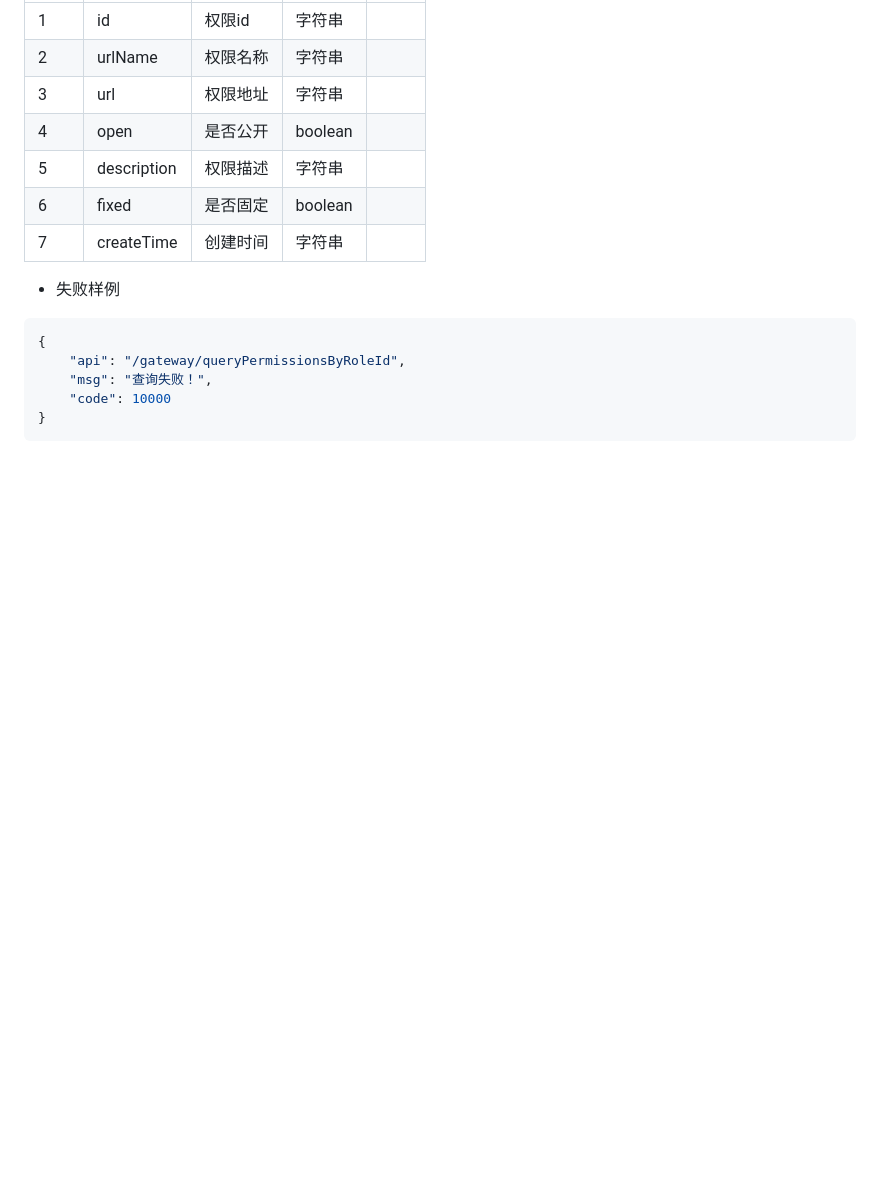
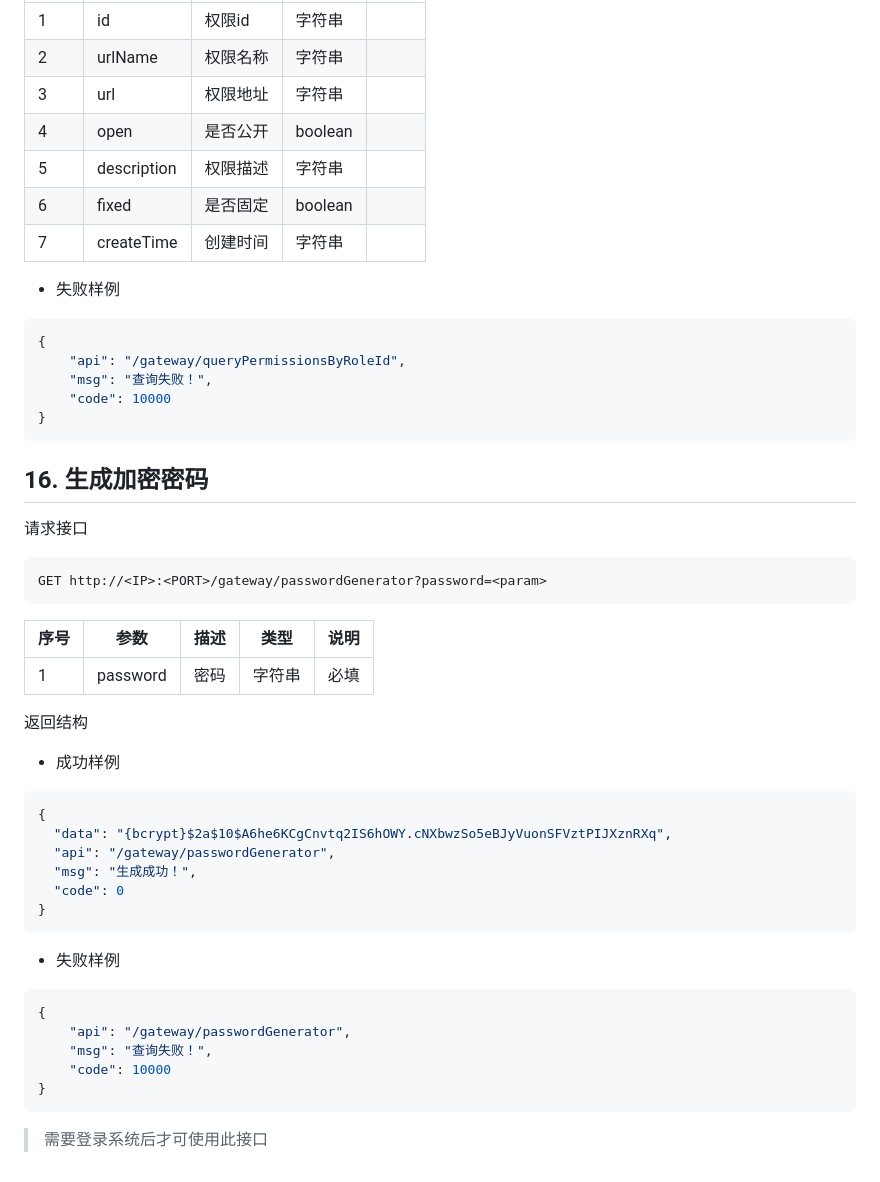
Before and after one commit to zk1991-github/spring-cloud-gateway-security, a Markdown page: Web接口文档.md, the part around the change. Drawn GitHub-style; blank space fills up the shorter version.

Commit message:
更新使用说明

````diff
--- a/Web接口文档.md
+++ b/Web接口文档.md
@@ -908,3 +908,38 @@ GET http://<IP>:<PORT>/gateway/queryPermissionsByRoleId?roleId=<param>
     "code": 10000
 }
 ```
+## 16. 生成加密密码
+
+请求接口
+
+```http request
+GET http://<IP>:<PORT>/gateway/passwordGenerator?password=<param>
+```
+
+| 序号 | 参数       | 描述   | 类型 | 说明  |
+| ---- |----------| ---- | ---- |-----|
+| 1    | password | 密码 | 字符串 | 必填  |
+
+返回结构
+
+- 成功样例
+
+```json
+{
+  "data": "{bcrypt}$2a$10$A6he6KCgCnvtq2IS6hOWY.cNXbwzSo5eBJyVuonSFVztPIJXznRXq",
+  "api": "/gateway/passwordGenerator",
+  "msg": "生成成功！",
+  "code": 0
+}
+```
+
+- 失败样例
+
+```json
+{
+    "api": "/gateway/passwordGenerator",
+    "msg": "查询失败！",
+    "code": 10000
+}
+```
+> 需要登录系统后才可使用此接口
````
Also changed, not shown: 1 other file.
